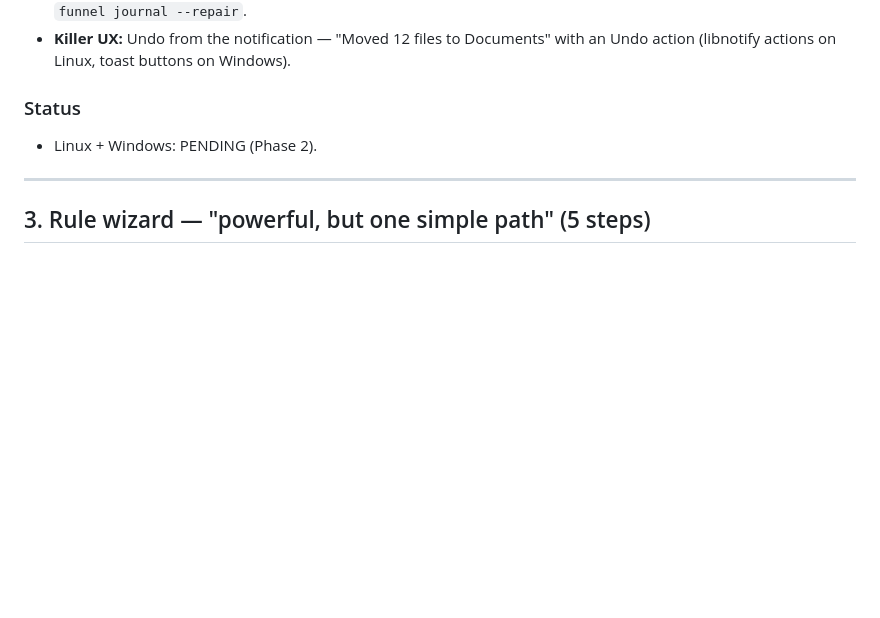
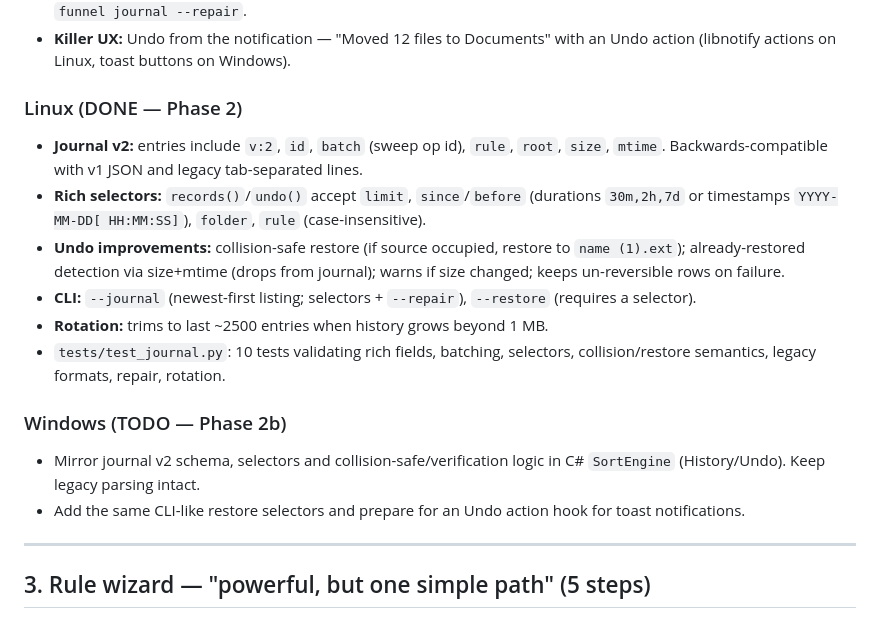
Before and after one commit to notmicrosoft2000-cmd/gnu-sorter, a Markdown page: V3_TUNNELER.md, the part around the change. Rendered like a GitHub page; blank space fills up the shorter version.

Commit message:
Spec: mark Phase 2 (Linux) complete in section 2

```diff
--- a/V3_TUNNELER.md
+++ b/V3_TUNNELER.md
@@ -100,8 +100,17 @@ Activity tab lists past moves.
 - **Killer UX:** Undo from the notification — "Moved 12 files to Documents"
   with an Undo action (libnotify actions on Linux, toast buttons on Windows).
 
-### Status
-- Linux + Windows: PENDING (Phase 2).
+### Linux (DONE — Phase 2)
+- **Journal v2:** entries include `v:2`, `id`, `batch` (sweep op id), `rule`, `root`, `size`, `mtime`. Backwards-compatible with v1 JSON and legacy tab-separated lines.
+- **Rich selectors:** `records()`/`undo()` accept `limit`, `since`/`before` (durations `30m,2h,7d` or timestamps `YYYY-MM-DD[ HH:MM:SS]`), `folder`, `rule` (case-insensitive).
+- **Undo improvements:** collision-safe restore (if source occupied, restore to `name (1).ext`); already-restored detection via size+mtime (drops from journal); warns if size changed; keeps un-reversible rows on failure.
+- **CLI:** `--journal` (newest-first listing; selectors + `--repair`), `--restore` (requires a selector).
+- **Rotation:** trims to last ~2500 entries when history grows beyond 1 MB.
+- `tests/test_journal.py`: 10 tests validating rich fields, batching, selectors, collision/restore semantics, legacy formats, repair, rotation.
+
+### Windows (TODO — Phase 2b)
+- Mirror journal v2 schema, selectors and collision-safe/verification logic in C# `SortEngine` (History/Undo). Keep legacy parsing intact.
+- Add the same CLI-like restore selectors and prepare for an Undo action hook for toast notifications.
 
 ---
 
```
